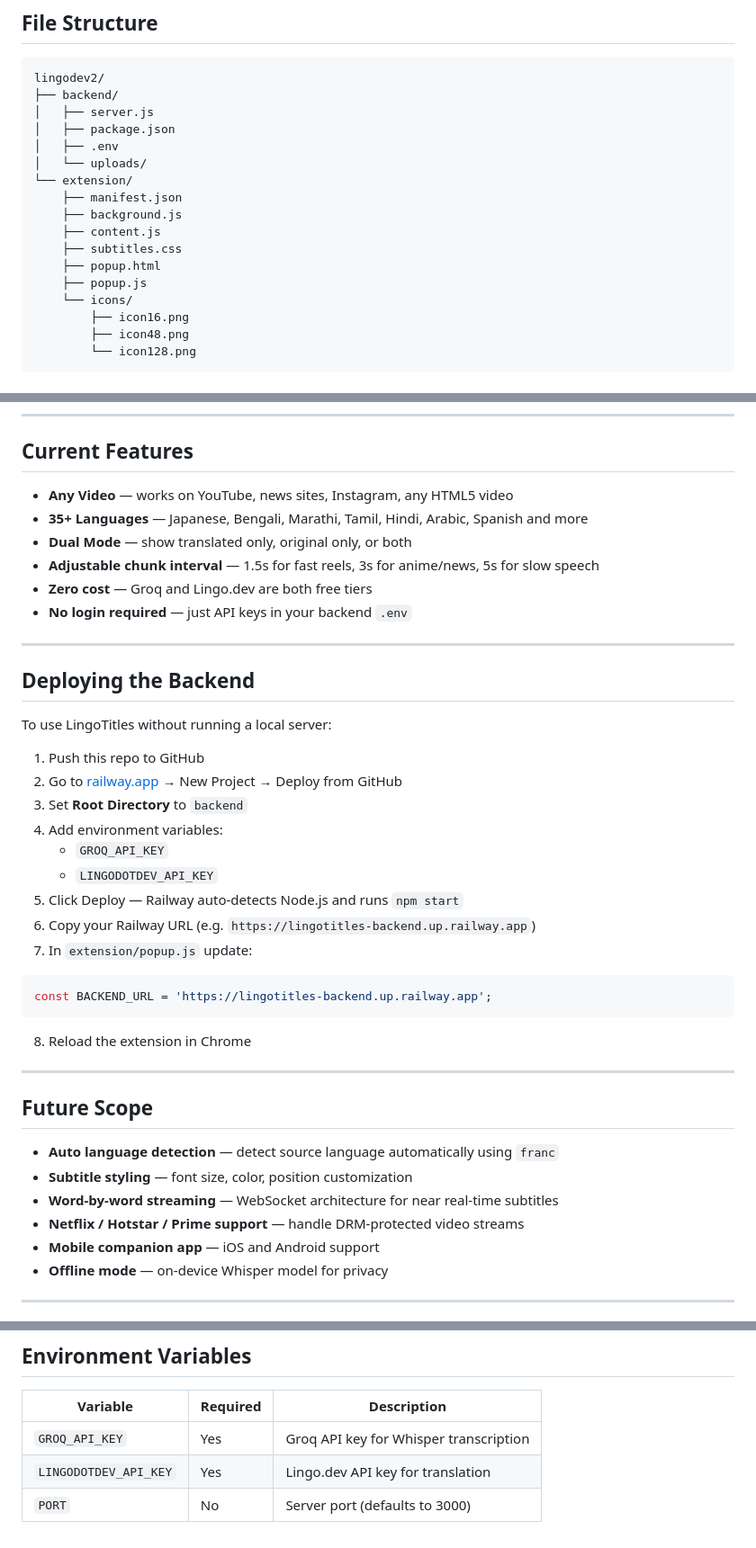
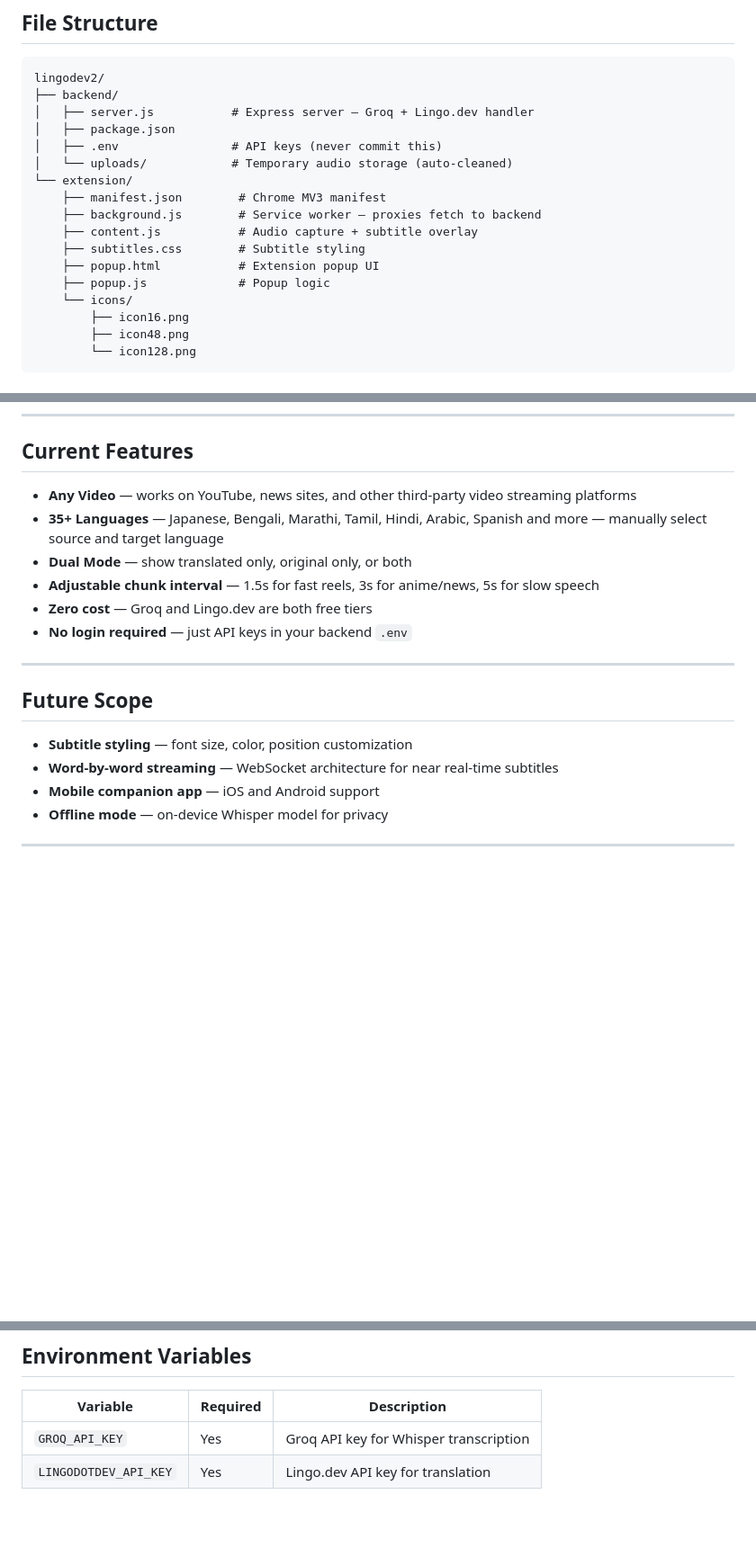
Before and after one commit to Sayak-Bhunia/LingoTitles_Lingo-dot-dev_hackathon, a Markdown page: README.md, 3 parts joined by grey strips. Shown at 90% size. Rendered like a GitHub page; blank space fills up the shorter version.

````diff
--- a/README.md
+++ b/README.md
@@ -29,17 +29,17 @@ LingoTitles is a Chrome extension that generates real-time AI-powered subtitles
 ```
 lingodev2/
 ├── backend/
-│   ├── server.js
+│   ├── server.js           # Express server — Groq + Lingo.dev handler
 │   ├── package.json
-│   ├── .env
-│   └── uploads/
+│   ├── .env                # API keys (never commit this)
+│   └── uploads/            # Temporary audio storage (auto-cleaned)
 └── extension/
-    ├── manifest.json
-    ├── background.js
-    ├── content.js
-    ├── subtitles.css
-    ├── popup.html
-    ├── popup.js
+    ├── manifest.json        # Chrome MV3 manifest
+    ├── background.js        # Service worker — proxies fetch to backend
+    ├── content.js           # Audio capture + subtitle overlay
+    ├── subtitles.css        # Subtitle styling
+    ├── popup.html           # Extension popup UI
+    ├── popup.js             # Popup logic
     └── icons/
         ├── icon16.png
         ├── icon48.png
@@ -110,8 +110,8 @@ You should see:
 
 ## Current Features
 
-- **Any Video** — works on YouTube, news sites, Instagram, any HTML5 video
-- **35+ Languages** — Japanese, Bengali, Marathi, Tamil, Hindi, Arabic, Spanish and more
+- **Any Video** — works on YouTube, news sites, and other third-party video streaming platforms
+- **35+ Languages** — Japanese, Bengali, Marathi, Tamil, Hindi, Arabic, Spanish and more — manually select source and target language
 - **Dual Mode** — show translated only, original only, or both
 - **Adjustable chunk interval** — 1.5s for fast reels, 3s for anime/news, 5s for slow speech
 - **Zero cost** — Groq and Lingo.dev are both free tiers
@@ -119,32 +119,10 @@ You should see:
 
 ---
 
-## Deploying the Backend
-
-To use LingoTitles without running a local server:
-
-1. Push this repo to GitHub
-2. Go to [railway.app](https://railway.app) → New Project → Deploy from GitHub
-3. Set **Root Directory** to `backend`
-4. Add environment variables:
-   - `GROQ_API_KEY`
-   - `LINGODOTDEV_API_KEY`
-5. Click Deploy — Railway auto-detects Node.js and runs `npm start`
-6. Copy your Railway URL (e.g. `https://lingotitles-backend.up.railway.app`)
-7. In `extension/popup.js` update:
-```javascript
-const BACKEND_URL = 'https://lingotitles-backend.up.railway.app';
-```
-8. Reload the extension in Chrome
-
----
-
 ## Future Scope
 
-- **Auto language detection** — detect source language automatically using `franc`
 - **Subtitle styling** — font size, color, position customization
 - **Word-by-word streaming** — WebSocket architecture for near real-time subtitles
-- **Netflix / Hotstar / Prime support** — handle DRM-protected video streams
 - **Mobile companion app** — iOS and Android support
 - **Offline mode** — on-device Whisper model for privacy
 
@@ -168,4 +146,3 @@ const BACKEND_URL = 'https://lingotitles-backend.up.railway.app';
 |---|---|---|
 | `GROQ_API_KEY` | Yes | Groq API key for Whisper transcription |
 | `LINGODOTDEV_API_KEY` | Yes | Lingo.dev API key for translation |
-| `PORT` | No | Server port (defaults to 3000) |
````
